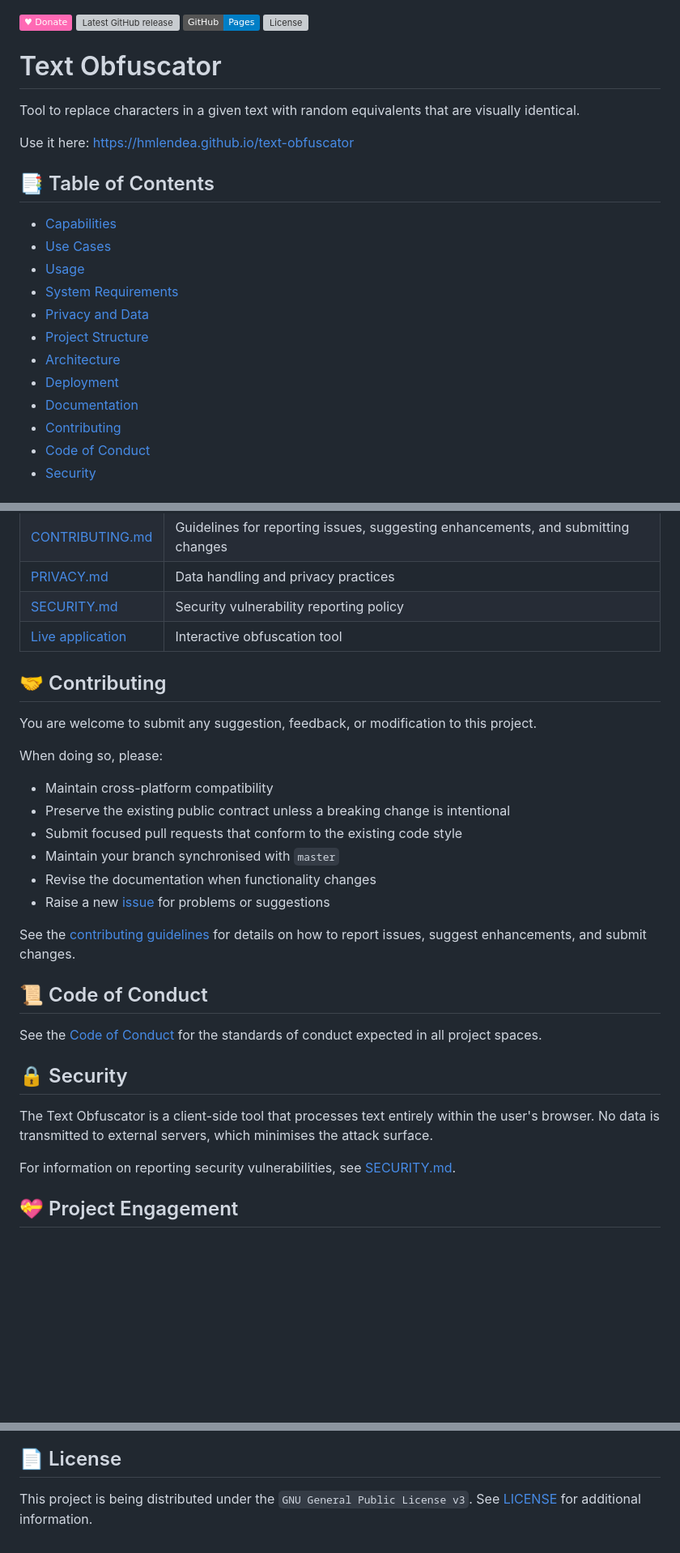
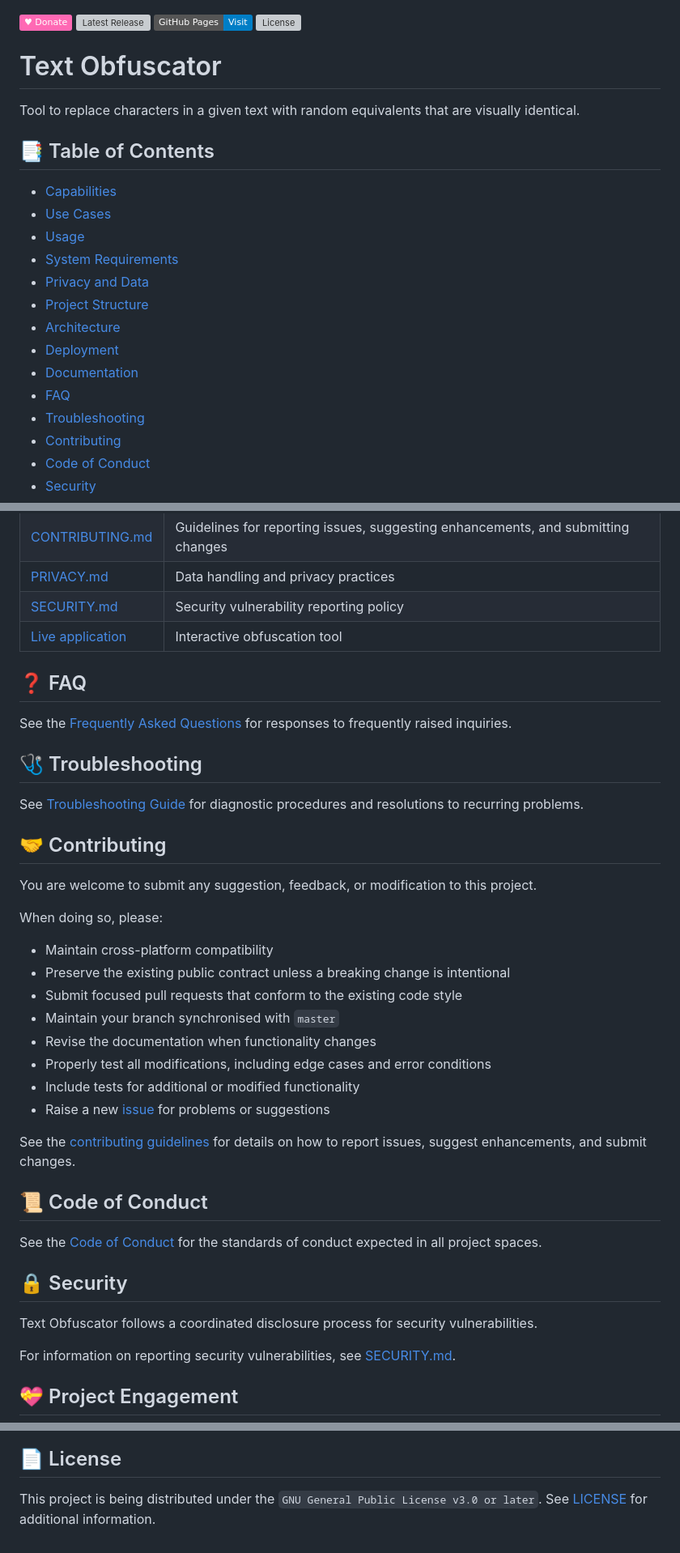
Before and after one commit to hmlendea/text-obfuscator, a Markdown page: README.md, 3 parts joined by grey strips. Shown at 81% size. Drawn GitHub-style; badges without logos; blank space fills up the shorter version; grey boxes are pictures that could not be loaded.

Commit message:
readme: Updated README.md

```diff
--- a/README.md
+++ b/README.md
@@ -1,13 +1,11 @@
 [![Donate](https://img.shields.io/badge/-%E2%99%A5%20Donate-%23ff69b4)](https://hmlendea.go.ro/funding)
-[![Latest GitHub release](https://img.shields.io/github/v/release/hmlendea/text-obfuscator)](https://github.com/hmlendea/text-obfuscator/releases/latest)
-[![GitHub Pages](https://img.shields.io/badge/GitHub-Pages-blue)](https://hmlendea.github.io/text-obfuscator)
+[![Latest Release](https://img.shields.io/github/v/release/hmlendea/text-obfuscator)](https://github.com/hmlendea/text-obfuscator/releases/latest)
+[![GitHub Pages](https://img.shields.io/badge/GitHub%20Pages-Visit-blue)](https://hmlendea.github.io/text-obfuscator)
 [![License](https://img.shields.io/github/license/hmlendea/text-obfuscator)](https://github.com/hmlendea/text-obfuscator/blob/master/LICENSE)
 
 # Text Obfuscator
 
 Tool to replace characters in a given text with random equivalents that are visually identical.
-
-Use it here: https://hmlendea.github.io/text-obfuscator
 
 ## 📑 Table of Contents
 
@@ -20,6 +18,8 @@ Use it here: https://hmlendea.github.io/text-obfuscator
 - [Architecture](#architecture)
 - [Deployment](#deployment)
 - [Documentation](#documentation)
+- [FAQ](#faq)
+- [Troubleshooting](#troubleshooting)
 - [Contributing](#contributing)
 - [Code of Conduct](#code-of-conduct)
 - [Security](#security)
@@ -95,6 +95,14 @@ The application is deployed as a static website on GitHub Pages. Updates are dep
 | [SECURITY.md](./SECURITY.md) | Security vulnerability reporting policy |
 | [Live application](https://hmlendea.github.io/text-obfuscator) | Interactive obfuscation tool |
 
+## ❓ FAQ
+
+See the [Frequently Asked Questions](./docs/faq.md) for responses to frequently raised inquiries.
+
+## 🩺 Troubleshooting
+
+See [Troubleshooting Guide](./docs/troubleshooting.md) for diagnostic procedures and resolutions to recurring problems.
+
 ## 🤝 Contributing
 
 You are welcome to submit any suggestion, feedback, or modification to this project.
@@ -105,6 +113,8 @@ When doing so, please:
 - Submit focused pull requests that conform to the existing code style
 - Maintain your branch synchronised with `master`
 - Revise the documentation when functionality changes
+- Properly test all modifications, including edge cases and error conditions
+- Include tests for additional or modified functionality
 - Raise a new [issue](https://github.com/hmlendea/text-obfuscator/issues) for problems or suggestions
 
 See the [contributing guidelines](./CONTRIBUTING.md) for details on how to report issues, suggest enhancements, and submit changes.
@@ -115,7 +125,7 @@ See the [Code of Conduct](./CODE_OF_CONDUCT.md) for the standards of conduct exp
 
 ## 🔒 Security
 
-The Text Obfuscator is a client-side tool that processes text entirely within the user's browser. No data is transmitted to external servers, which minimises the attack surface.
+Text Obfuscator follows a coordinated disclosure process for security vulnerabilities.
 
 For information on reporting security vulnerabilities, see [SECURITY.md](./SECURITY.md).
 
@@ -128,4 +140,4 @@ If you find this project useful, consider [funding it](https://hmlendea.go.ro/fu
 ## 📄 License
 
-This project is being distributed under the `GNU General Public License v3`.
+This project is being distributed under the `GNU General Public License v3.0 or later`.
 See [LICENSE](./LICENSE) for additional information.
```
Also changed, not shown: other parts of README.md (+4 -2 lines).
